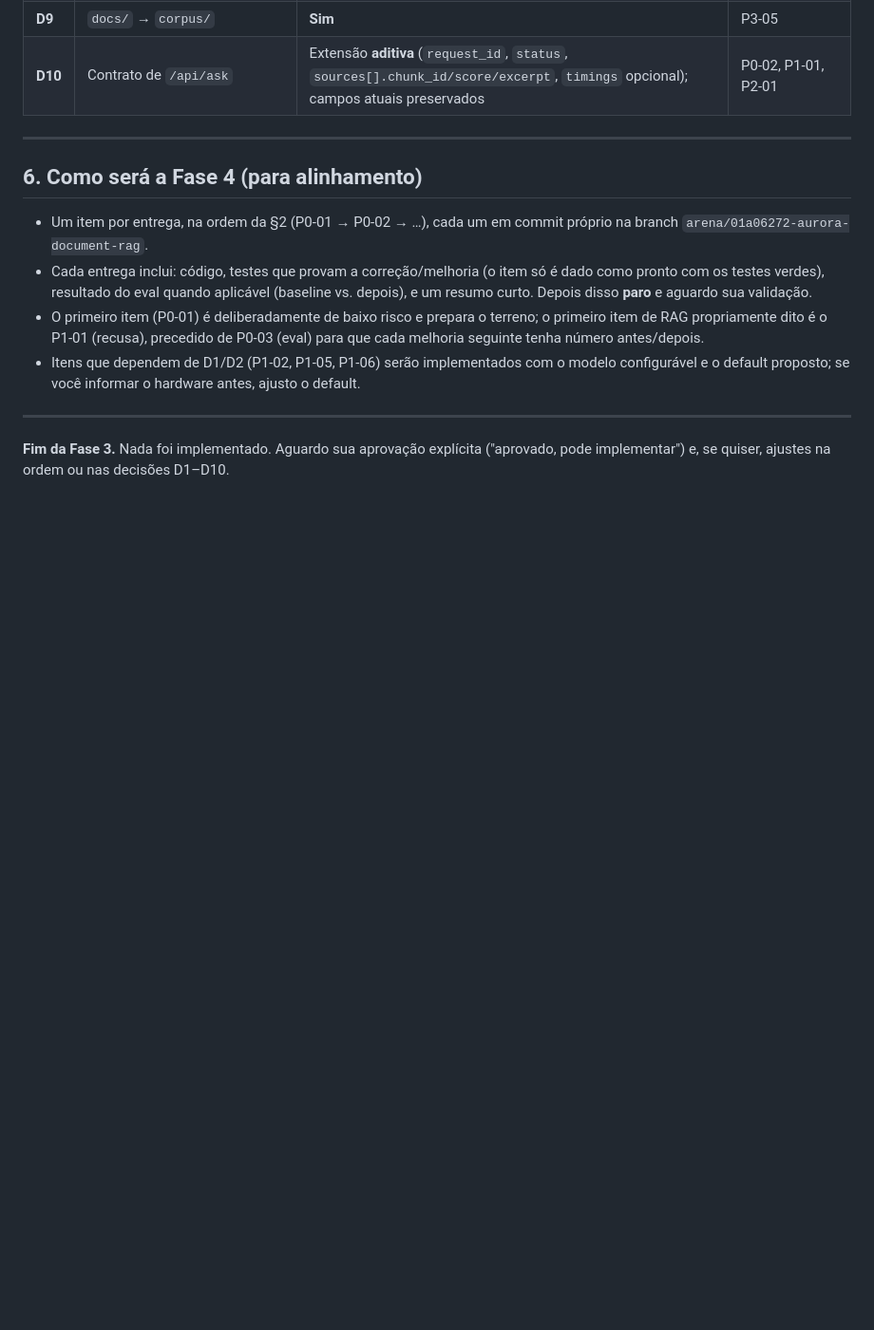
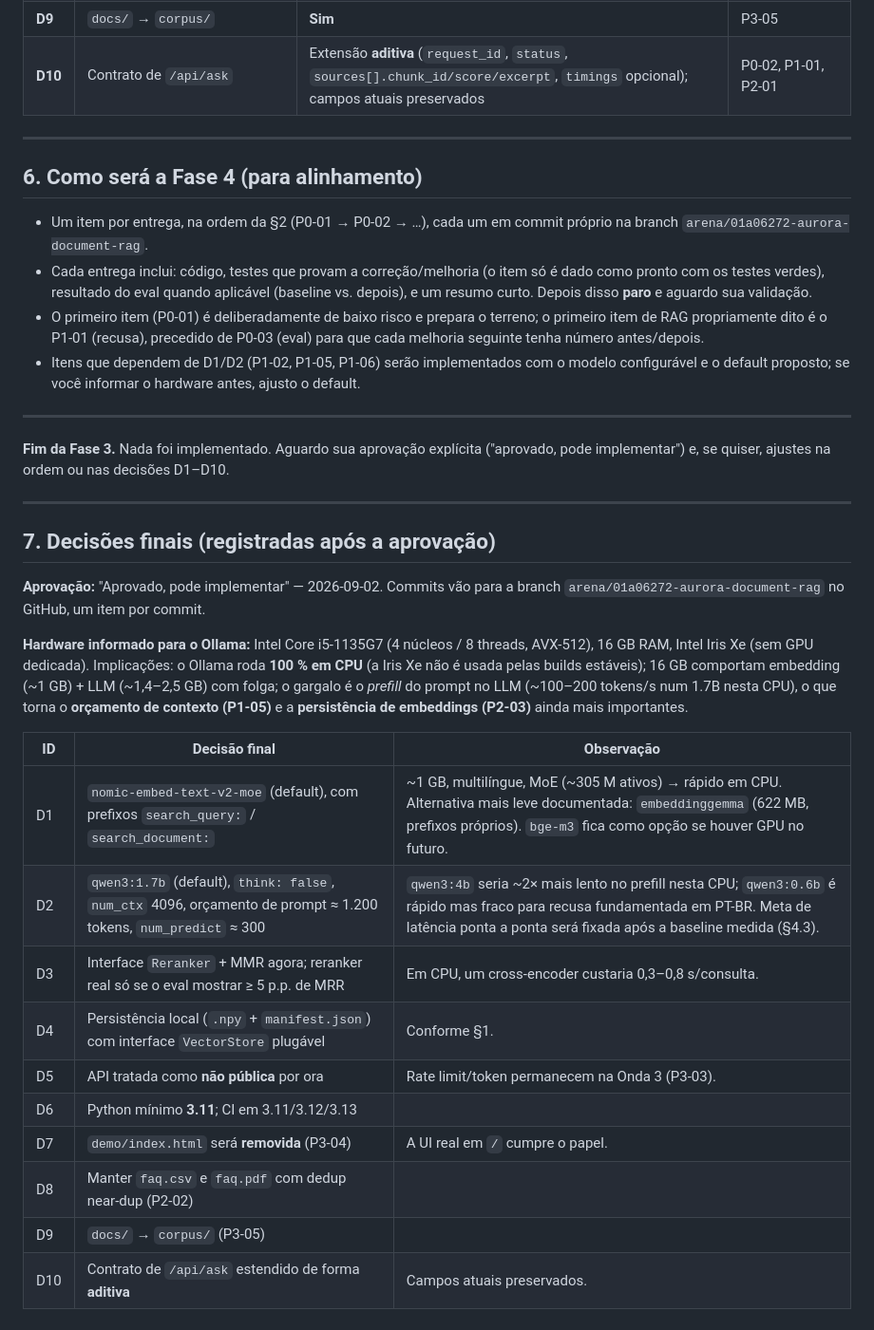
Before and after one commit to berger33/Projeto, a Markdown page: auditoria/fase-3-plano-de-acao.md, the part around the change. Shown at 95% size. Rendered like a GitHub page; blank space fills up the shorter version.

Commit message:
docs(auditoria): registrar aprovação, hardware e decisões finais D1-D10 no plano
Co-authored-by: arena-agent <297053741+arena-agent@users.noreply.github.com>

```diff
--- a/auditoria/fase-3-plano-de-acao.md
+++ b/auditoria/fase-3-plano-de-acao.md
@@ -205,3 +205,24 @@ Marque as que quiser alterar; as demais seguem a proposta.
 ---
 
 **Fim da Fase 3.** Nada foi implementado. Aguardo sua aprovação explícita ("aprovado, pode implementar") e, se quiser, ajustes na ordem ou nas decisões D1–D10.
+
+---
+
+## 7. Decisões finais (registradas após a aprovação)
+
+**Aprovação:** "Aprovado, pode implementar" — 2026-09-02. Commits vão para a branch `arena/01a06272-aurora-document-rag` no GitHub, um item por commit.
+
+**Hardware informado para o Ollama:** Intel Core i5-1135G7 (4 núcleos / 8 threads, AVX-512), 16 GB RAM, Intel Iris Xe (sem GPU dedicada). Implicações: o Ollama roda **100 % em CPU** (a Iris Xe não é usada pelas builds estáveis); 16 GB comportam embedding (~1 GB) + LLM (~1,4–2,5 GB) com folga; o gargalo é o *prefill* do prompt no LLM (~100–200 tokens/s num 1.7B nesta CPU), o que torna o **orçamento de contexto (P1-05)** e a **persistência de embeddings (P2-03)** ainda mais importantes.
+
+| ID | Decisão final | Observação |
+|---|---|---|
+| D1 | `nomic-embed-text-v2-moe` (default), com prefixos `search_query:` / `search_document:` | ~1 GB, multilíngue, MoE (~305 M ativos) → rápido em CPU. Alternativa mais leve documentada: `embeddinggemma` (622 MB, prefixos próprios). `bge-m3` fica como opção se houver GPU no futuro. |
+| D2 | `qwen3:1.7b` (default), `think: false`, `num_ctx` 4096, orçamento de prompt ≈ 1.200 tokens, `num_predict` ≈ 300 | `qwen3:4b` seria ~2× mais lento no prefill nesta CPU; `qwen3:0.6b` é rápido mas fraco para recusa fundamentada em PT-BR. Meta de latência ponta a ponta será fixada após a baseline medida (§4.3). |
+| D3 | Interface `Reranker` + MMR agora; reranker real só se o eval mostrar ≥ 5 p.p. de MRR | Em CPU, um cross-encoder custaria 0,3–0,8 s/consulta. |
+| D4 | Persistência local (`.npy` + `manifest.json`) com interface `VectorStore` plugável | Conforme §1. |
+| D5 | API tratada como **não pública** por ora | Rate limit/token permanecem na Onda 3 (P3-03). |
+| D6 | Python mínimo **3.11**; CI em 3.11/3.12/3.13 | |
+| D7 | `demo/index.html` será **removida** (P3-04) | A UI real em `/` cumpre o papel. |
+| D8 | Manter `faq.csv` e `faq.pdf` com dedup near-dup (P2-02) | |
+| D9 | `docs/` → `corpus/` (P3-05) | |
+| D10 | Contrato de `/api/ask` estendido de forma **aditiva** | Campos atuais preservados. |
```
